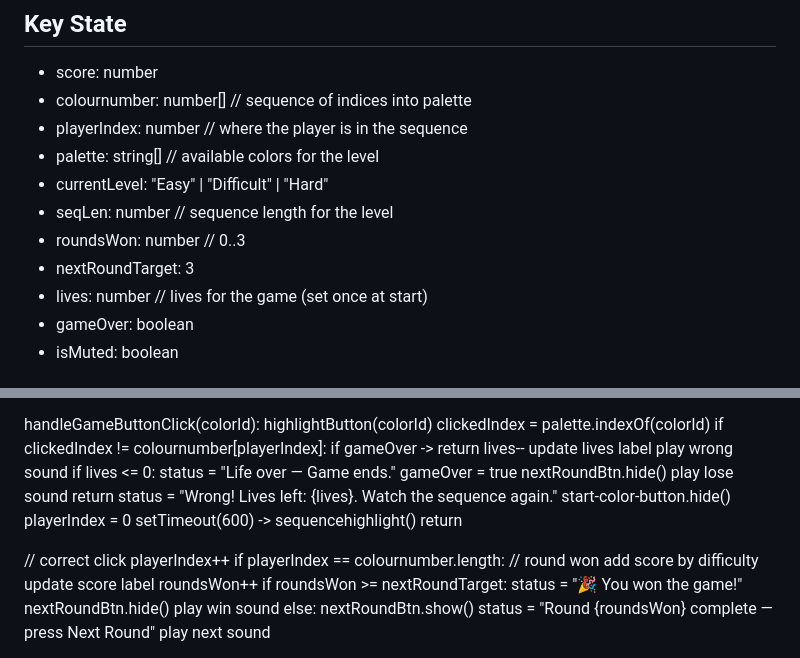
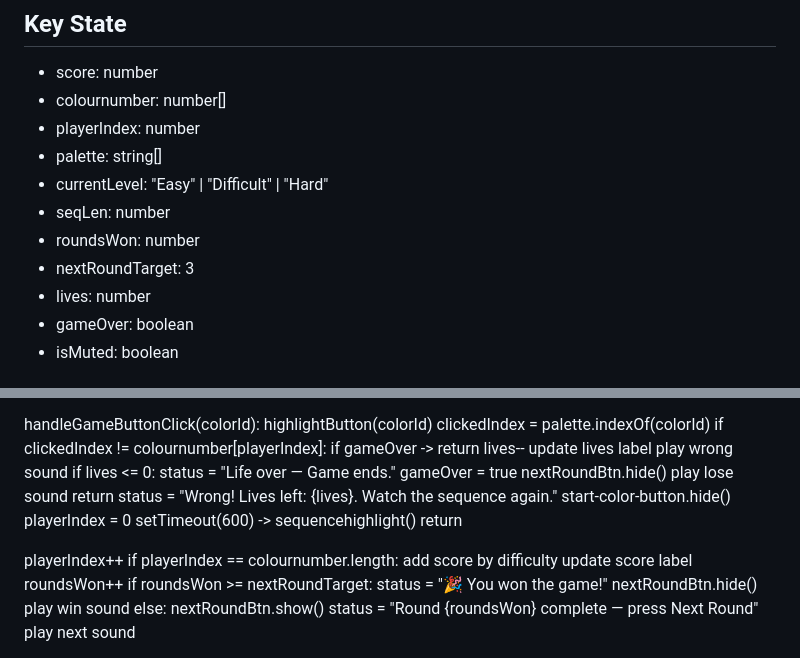
Before and after one commit to Vshvalogan/Simon_Game, a Markdown page: README.md, 2 parts joined by grey strips. Drawn GitHub-style.

Commit message:
Updated the README  file

```diff
--- a/README.md
+++ b/README.md
@@ -191,14 +191,14 @@ States:
 
 ## Key State
 - score: number
-- colournumber: number[]           // sequence of indices into palette
-- playerIndex: number              // where the player is in the sequence
-- palette: string[]                // available colors for the level
+- colournumber: number[]
+- playerIndex: number
+- palette: string[]
 - currentLevel: "Easy" | "Difficult" | "Hard"
-- seqLen: number                   // sequence length for the level
-- roundsWon: number                // 0..3
+- seqLen: number
+- roundsWon: number
 - nextRoundTarget: 3
-- lives: number                    // lives for the game (set once at start)
+- lives: number
 - gameOver: boolean
 - isMuted: boolean
 
@@ -334,10 +334,8 @@ handleGameButtonClick(colorId):
      setTimeout(600) -> sequencehighlight()
      return
 
-  // correct click
   playerIndex++
   if playerIndex == colournumber.length:
-     // round won
      add score by difficulty
      update score label
      roundsWon++
```
